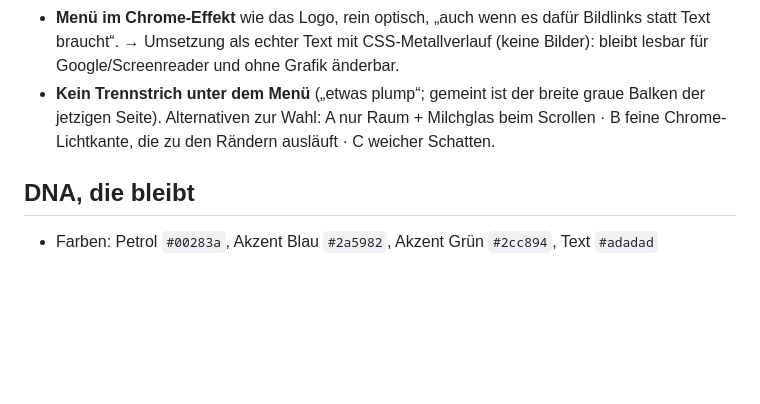
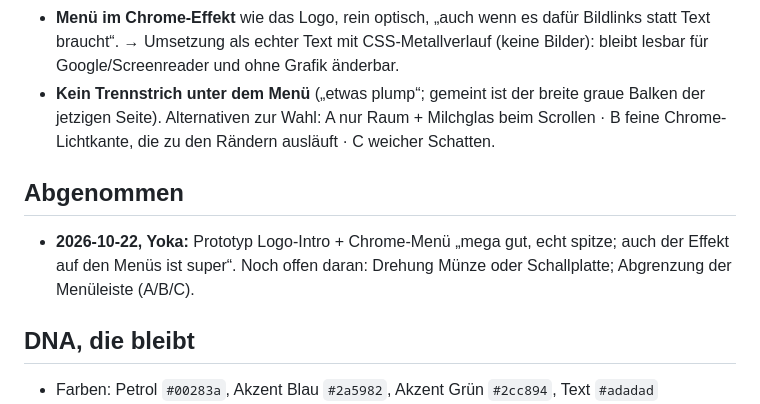
Before and after one commit to Dicular-Records/dicular-records, a Markdown page: docs/REDESIGN_PLAN.md, the part around the change. Drawn GitHub-style; blank space fills up the shorter version.

Commit message:
Redesign-Plan: Prototyp Logo-Intro und Chrome-Menü abgenommen
Co-Authored-By: Claude Opus 5.5 <noreply@anthropic.com>

```diff
--- a/docs/REDESIGN_PLAN.md
+++ b/docs/REDESIGN_PLAN.md
@@ -16,6 +16,11 @@ Zweig `redesign`, Arbeitsordner `C:\Users\yoka\Claude-Arbeit\Dicular-Records-Red
   → Umsetzung als echter Text mit CSS-Metallverlauf (keine Bilder): bleibt lesbar für Google/Screenreader und ohne Grafik änderbar.
 - **Kein Trennstrich unter dem Menü** („etwas plump“; gemeint ist der breite graue Balken der jetzigen Seite).
   Alternativen zur Wahl: A nur Raum + Milchglas beim Scrollen · B feine Chrome-Lichtkante, die zu den Rändern ausläuft · C weicher Schatten.
+
+## Abgenommen
+
+- **2026-10-22, Yoka:** Prototyp Logo-Intro + Chrome-Menü „mega gut, echt spitze; auch der Effekt auf den Menüs ist super“.
+  Noch offen daran: Drehung Münze oder Schallplatte; Abgrenzung der Menüleiste (A/B/C).
 
 ## DNA, die bleibt
 
```
